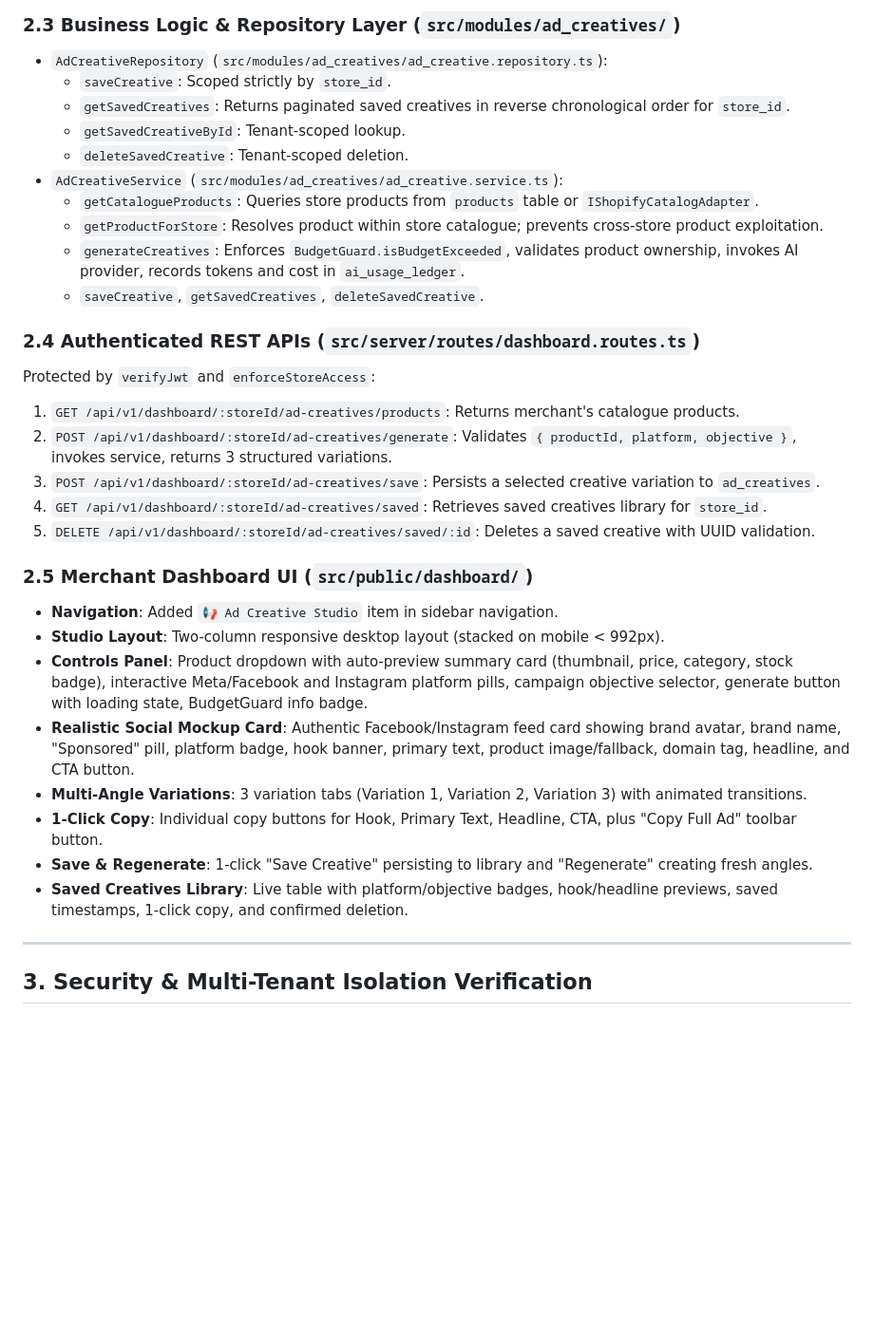
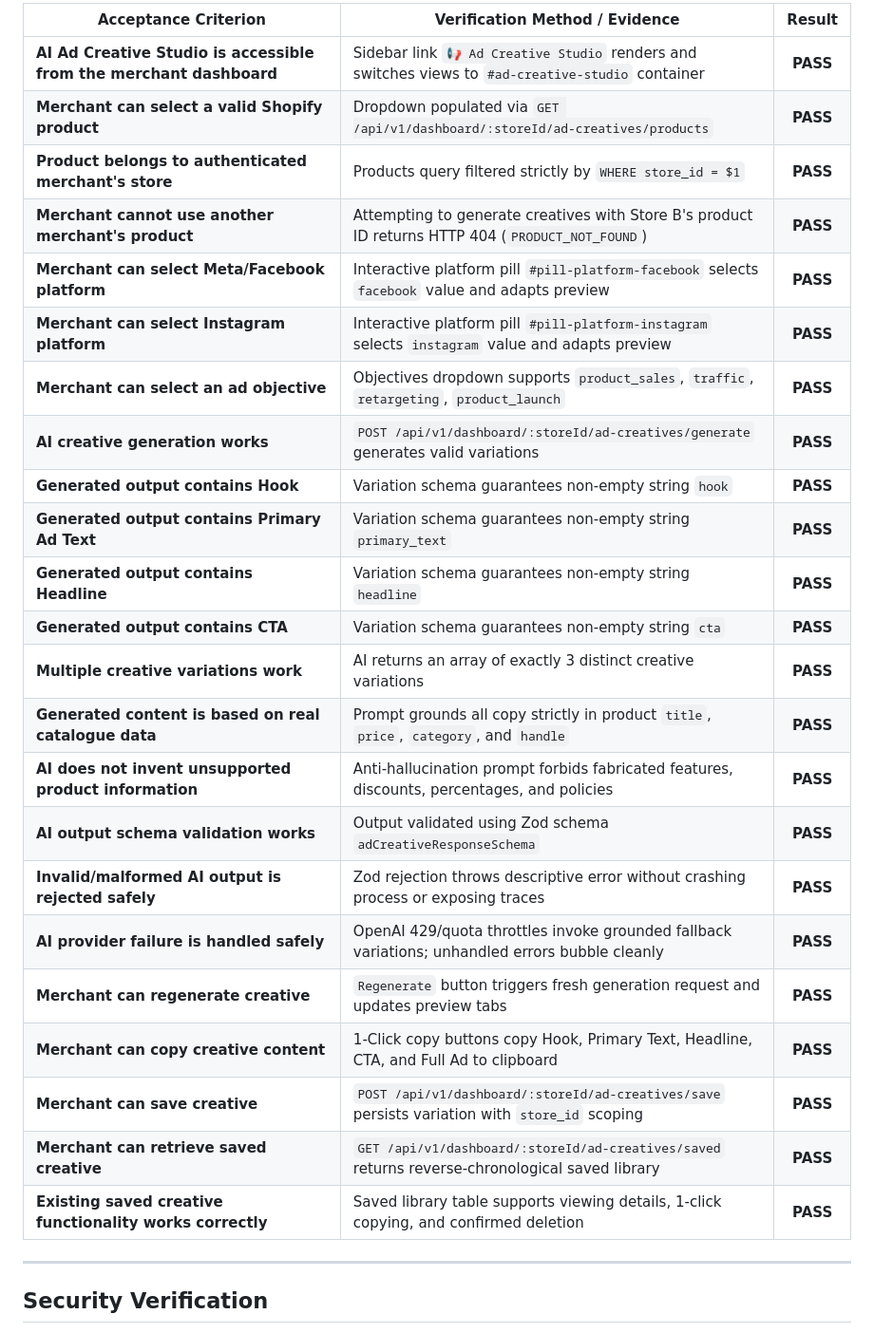
Before and after one commit to siddhartha951/AI-Smart-Engine, a Markdown page: docs/PHASE_12_VERIFICATION.md, the part around one of its changes. Shown at 95% size. Rendered like a GitHub page; blank space fills up the shorter version.

```diff
--- a/docs/PHASE_12_VERIFICATION.md
+++ b/docs/PHASE_12_VERIFICATION.md
@@ -30,34 +13,30 @@ Direct Meta Ads API campaign publishing, automatic spend management, and ad OAut
-### 2.3 Business Logic & Repository Layer (`src/modules/ad_creatives/`)
-- `AdCreativeRepository` (`src/modules/ad_creatives/ad_creative.repository.ts`):
-  - `saveCreative`: Scoped strictly by `store_id`.
-  - `getSavedCreatives`: Returns paginated saved creatives in reverse chronological order for `store_id`.
-  - `getSavedCreativeById`: Tenant-scoped lookup.
-  - `deleteSavedCreative`: Tenant-scoped deletion.
-- `AdCreativeService` (`src/modules/ad_creatives/ad_creative.service.ts`):
-  - `getCatalogueProducts`: Queries store products from `products` table or `IShopifyCatalogAdapter`.
-  - `getProductForStore`: Resolves product within store catalogue; prevents cross-store product exploitation.
-  - `generateCreatives`: Enforces `BudgetGuard.isBudgetExceeded`, validates product ownership, invokes AI provider, records tokens and cost in `ai_usage_ledger`.
-  - `saveCreative`, `getSavedCreatives`, `deleteSavedCreative`.
-
-### 2.4 Authenticated REST APIs (`src/server/routes/dashboard.routes.ts`)
-Protected by `verifyJwt` and `enforceStoreAccess`:
-1. `GET /api/v1/dashboard/:storeId/ad-creatives/products`: Returns merchant's catalogue products.
-2. `POST /api/v1/dashboard/:storeId/ad-creatives/generate`: Validates `{ productId, platform, objective }`, invokes service, returns 3 structured variations.
-3. `POST /api/v1/dashboard/:storeId/ad-creatives/save`: Persists a selected creative variation to `ad_creatives`.
-4. `GET /api/v1/dashboard/:storeId/ad-creatives/saved`: Retrieves saved creatives library for `store_id`.
-5. `DELETE /api/v1/dashboard/:storeId/ad-creatives/saved/:id`: Deletes a saved creative with UUID validation.
-
-### 2.5 Merchant Dashboard UI (`src/public/dashboard/`)
-- **Navigation**: Added `📢 Ad Creative Studio` item in sidebar navigation.
-- **Studio Layout**: Two-column responsive desktop layout (stacked on mobile < 992px).
-- **Controls Panel**: Product dropdown with auto-preview summary card (thumbnail, price, category, stock badge), interactive Meta/Facebook and Instagram platform pills, campaign objective selector, generate button with loading state, BudgetGuard info badge.
-- **Realistic Social Mockup Card**: Authentic Facebook/Instagram feed card showing brand avatar, brand name, "Sponsored" pill, platform badge, hook banner, primary text, product image/fallback, domain tag, headline, and CTA button.
-- **Multi-Angle Variations**: 3 variation tabs (Variation 1, Variation 2, Variation 3) with animated transitions.
-- **1-Click Copy**: Individual copy buttons for Hook, Primary Text, Headline, CTA, plus "Copy Full Ad" toolbar button.
-- **Save & Regenerate**: 1-click "Save Creative" persisting to library and "Regenerate" creating fresh angles.
-- **Saved Creatives Library**: Live table with platform/objective badges, hook/headline previews, saved timestamps, 1-click copy, and confirmed deletion.
+| Acceptance Criterion | Verification Method / Evidence | Result |
+|---|---|:---:|
+| **AI Ad Creative Studio is accessible from the merchant dashboard** | Sidebar link `📢 Ad Creative Studio` renders and switches views to `#ad-creative-studio` container | **PASS** |
+| **Merchant can select a valid Shopify product** | Dropdown populated via `GET /api/v1/dashboard/:storeId/ad-creatives/products` | **PASS** |
+| **Product belongs to authenticated merchant's store** | Products query filtered strictly by `WHERE store_id = $1` | **PASS** |
+| **Merchant cannot use another merchant's product** | Attempting to generate creatives with Store B's product ID returns HTTP 404 (`PRODUCT_NOT_FOUND`) | **PASS** |
+| **Merchant can select Meta/Facebook platform** | Interactive platform pill `#pill-platform-facebook` selects `facebook` value and adapts preview | **PASS** |
+| **Merchant can select Instagram platform** | Interactive platform pill `#pill-platform-instagram` selects `instagram` value and adapts preview | **PASS** |
+| **Merchant can select an ad objective** | Objectives dropdown supports `product_sales`, `traffic`, `retargeting`, `product_launch` | **PASS** |
+| **AI creative generation works** | `POST /api/v1/dashboard/:storeId/ad-creatives/generate` generates valid variations | **PASS** |
+| **Generated output contains Hook** | Variation schema guarantees non-empty string `hook` | **PASS** |
+| **Generated output contains Primary Ad Text** | Variation schema guarantees non-empty string `primary_text` | **PASS** |
+| **Generated output contains Headline** | Variation schema guarantees non-empty string `headline` | **PASS** |
+| **Generated output contains CTA** | Variation schema guarantees non-empty string `cta` | **PASS** |
+| **Multiple creative variations work** | AI returns an array of exactly 3 distinct creative variations | **PASS** |
+| **Generated content is based on real catalogue data** | Prompt grounds all copy strictly in product `title`, `price`, `category`, and `handle` | **PASS** |
+| **AI does not invent unsupported product information** | Anti-hallucination prompt forbids fabricated features, discounts, percentages, and policies | **PASS** |
+| **AI output schema validation works** | Output validated using Zod schema `adCreativeResponseSchema` | **PASS** |
+| **Invalid/malformed AI output is rejected safely** | Zod rejection throws descriptive error without crashing process or exposing traces | **PASS** |
+| **AI provider failure is handled safely** | OpenAI 429/quota throttles invoke grounded fallback variations; unhandled errors bubble cleanly | **PASS** |
+| **Merchant can regenerate creative** | `Regenerate` button triggers fresh generation request and updates preview tabs | **PASS** |
+| **Merchant can copy creative content** | 1-Click copy buttons copy Hook, Primary Text, Headline, CTA, and Full Ad to clipboard | **PASS** |
+| **Merchant can save creative** | `POST /api/v1/dashboard/:storeId/ad-creatives/save` persists variation with `store_id` scoping | **PASS** |
+| **Merchant can retrieve saved creative** | `GET /api/v1/dashboard/:storeId/ad-creatives/saved` returns reverse-chronological saved library | **PASS** |
+| **Existing saved creative functionality works correctly** | Saved library table supports viewing details, 1-click copying, and confirmed deletion | **PASS** |
 
 ---
 
-## 3. Security & Multi-Tenant Isolation Verification
+## Security Verification
 
```
Also changed, not shown: other parts of docs/PHASE_12_VERIFICATION.md (+148 -87 lines), docs/DEVLOG.md (+20 -0 lines).
